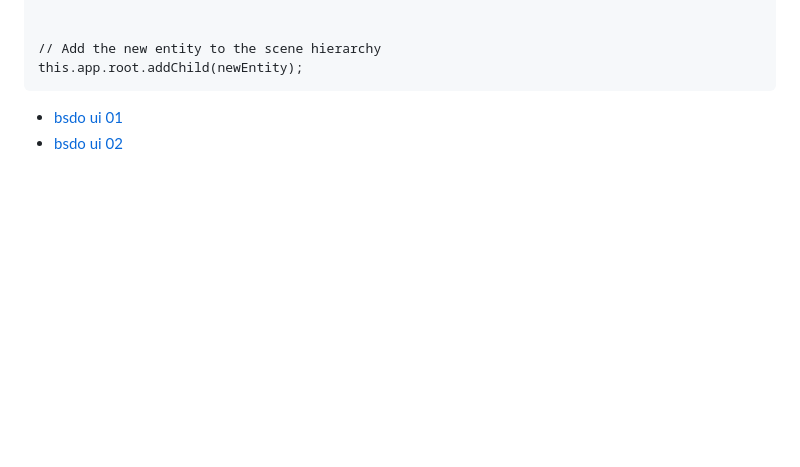
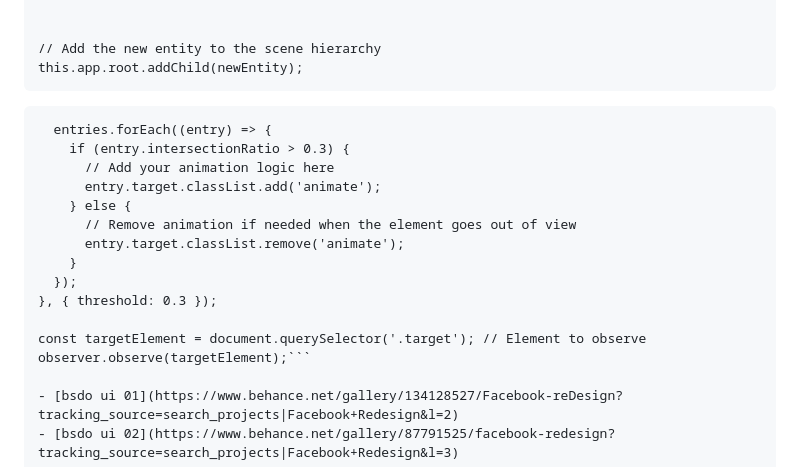
Before and after one commit to mhd-radin/ae, a Markdown page: playcanvas.shaders_link.md, the part around the change. GitHub-like rendering; blank space fills up the shorter version.

````diff
--- a/playcanvas.shaders_link.md
+++ b/playcanvas.shaders_link.md
@@ -45,5 +45,21 @@ newEntity.set('template', modelTemplate);
 this.app.root.addChild(newEntity);
 ```
 
+
+```const observer = new IntersectionObserver((entries) => {
+  entries.forEach((entry) => {
+    if (entry.intersectionRatio > 0.3) {
+      // Add your animation logic here
+      entry.target.classList.add('animate');
+    } else {
+      // Remove animation if needed when the element goes out of view
+      entry.target.classList.remove('animate');
+    }
+  });
+}, { threshold: 0.3 });
+
+const targetElement = document.querySelector('.target'); // Element to observe
+observer.observe(targetElement);```
+
 - [bsdo ui 01](https://www.behance.net/gallery/134128527/Facebook-reDesign?tracking_source=search_projects|Facebook+Redesign&l=2)
 - [bsdo ui 02](https://www.behance.net/gallery/87791525/facebook-redesign?tracking_source=search_projects|Facebook+Redesign&l=3)
````
